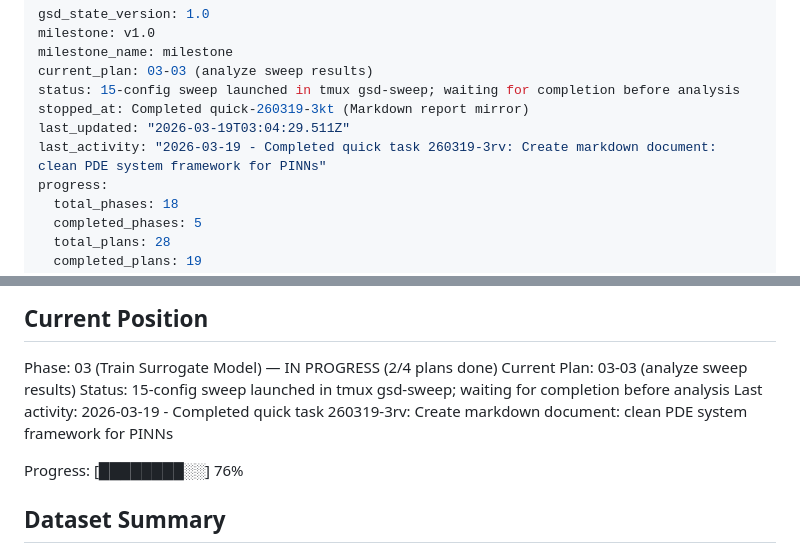
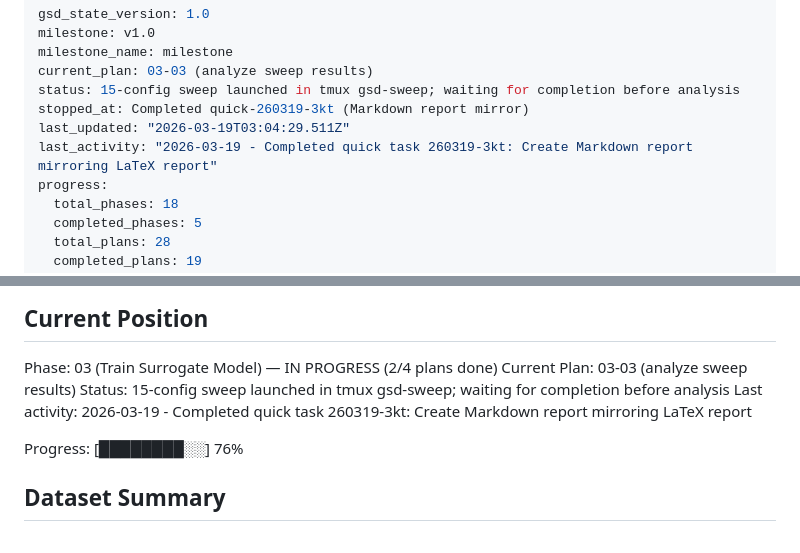
Before and after one commit to Albatross679/snake-hrl-torchrl, a Markdown page: .planning/STATE.md, 2 parts joined by grey strips. Drawn GitHub-style.

Commit message:
docs(quick-260319-3kt): Create Markdown report mirroring LaTeX report as base file for future modifications

```diff
--- a/.planning/STATE.md
+++ b/.planning/STATE.md
@@ -6,7 +6,7 @@ current_plan: 03-03 (analyze sweep results)
 status: 15-config sweep launched in tmux gsd-sweep; waiting for completion before analysis
 stopped_at: Completed quick-260319-3kt (Markdown report mirror)
 last_updated: "2026-03-19T03:04:29.511Z"
-last_activity: "2026-03-19 - Completed quick task 260319-3rv: Create markdown document: clean PDE system framework for PINNs"
+last_activity: "2026-03-19 - Completed quick task 260319-3kt: Create Markdown report mirroring LaTeX report"
 progress:
   total_phases: 18
   completed_phases: 5
@@ -29,7 +29,7 @@ See: .planning/PROJECT.md (updated 2026-03-09)
 Phase: 03 (Train Surrogate Model) — IN PROGRESS (2/4 plans done)
 Current Plan: 03-03 (analyze sweep results)
 Status: 15-config sweep launched in tmux gsd-sweep; waiting for completion before analysis
-Last activity: 2026-03-19 - Completed quick task 260319-3rv: Create markdown document: clean PDE system framework for PINNs
+Last activity: 2026-03-19 - Completed quick task 260319-3kt: Create Markdown report mirroring LaTeX report
 
 Progress: [████████░░] 76%
 
```
Also changed, not shown: 1 other file.
